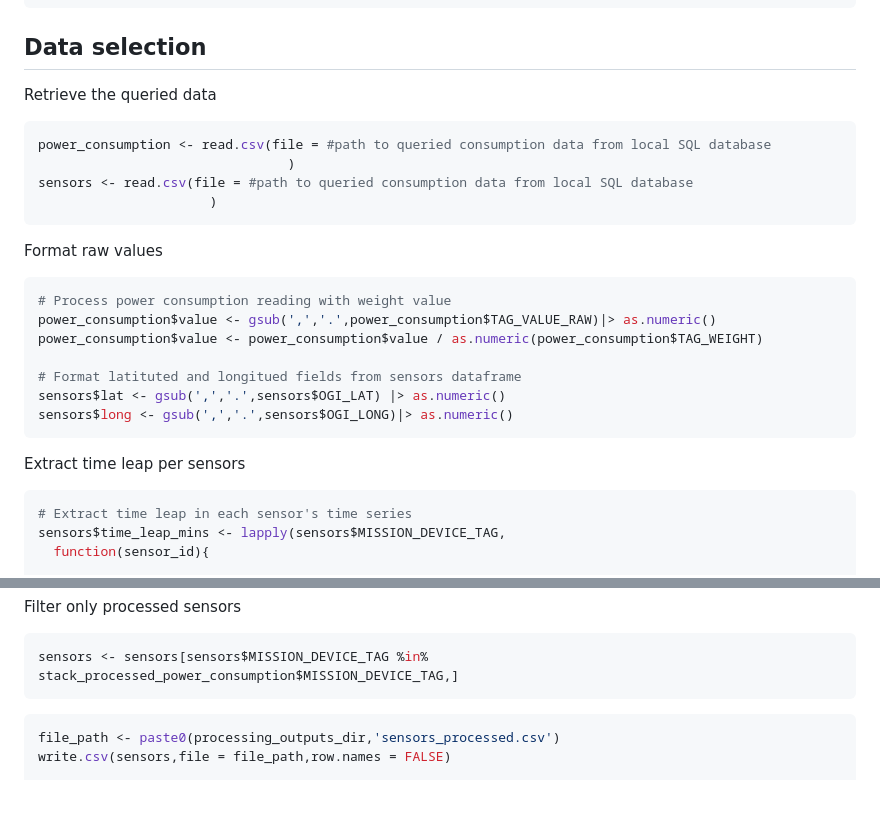
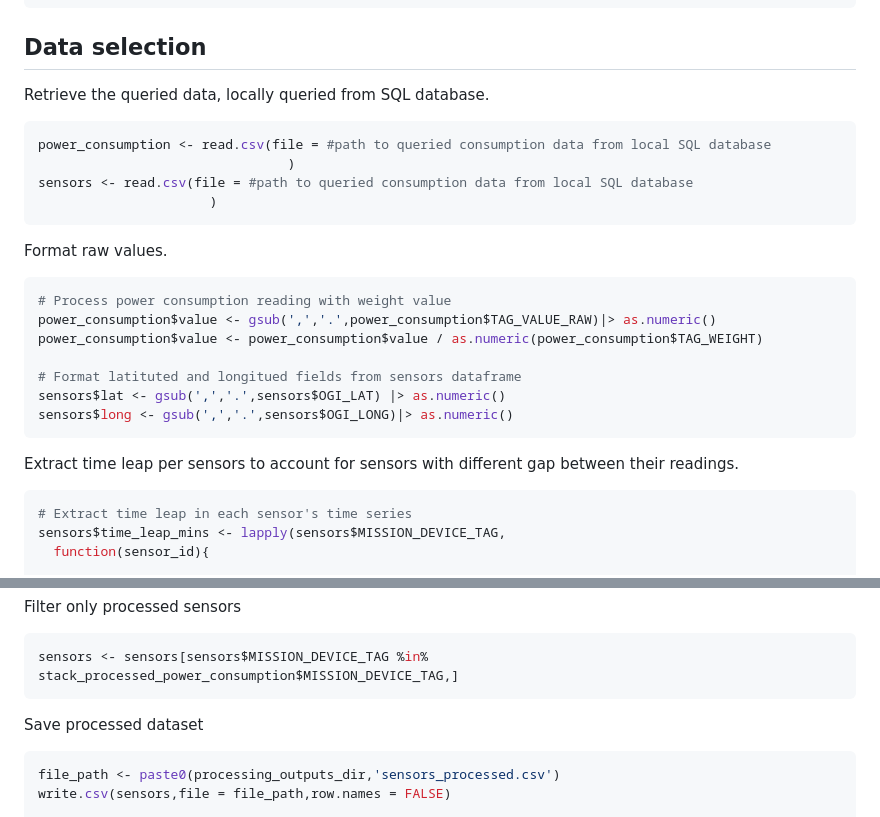
Before and after one commit to rodrigomalagon/Modelling-of-IoT-surveyed-UN-camps, a Markdown page: Data-processing.md, 2 parts joined by grey strips. GitHub-like rendering; blank space fills up the shorter version.

Commit message:
Clean line distribution in .Rmd and .md

````diff
--- a/Data-processing.md
+++ b/Data-processing.md
@@ -14,7 +14,7 @@ source('Data processing.R')
 
 ## Data selection
 
-Retrieve the queried data
+Retrieve the queried data, locally queried from SQL database.
 
 ``` r
 power_consumption <- read.csv(file = #path to queried consumption data from local SQL database
@@ -23,7 +23,7 @@ sensors <- read.csv(file = #path to queried consumption data from local SQL data
                       )
 ```
 
-Format raw values
+Format raw values.
 
 ``` r
 # Process power consumption reading with weight value
@@ -35,7 +35,8 @@ sensors$lat <- gsub(',','.',sensors$OGI_LAT) |> as.numeric()
 sensors$long <- gsub(',','.',sensors$OGI_LONG)|> as.numeric()
 ```
 
-Extract time leap per sensors
+Extract time leap per sensors to account for sensors with different gap
+between their readings.
 
 ``` r
 # Extract time leap in each sensor's time series
@@ -249,6 +250,8 @@ Filter only processed sensors
 sensors <- sensors[sensors$MISSION_DEVICE_TAG %in% stack_processed_power_consumption$MISSION_DEVICE_TAG,]
 ```
 
+Save processed dataset
+
 ``` r
 file_path <- paste0(processing_outputs_dir,'sensors_processed.csv')
 write.csv(sensors,file = file_path,row.names = FALSE)
````
